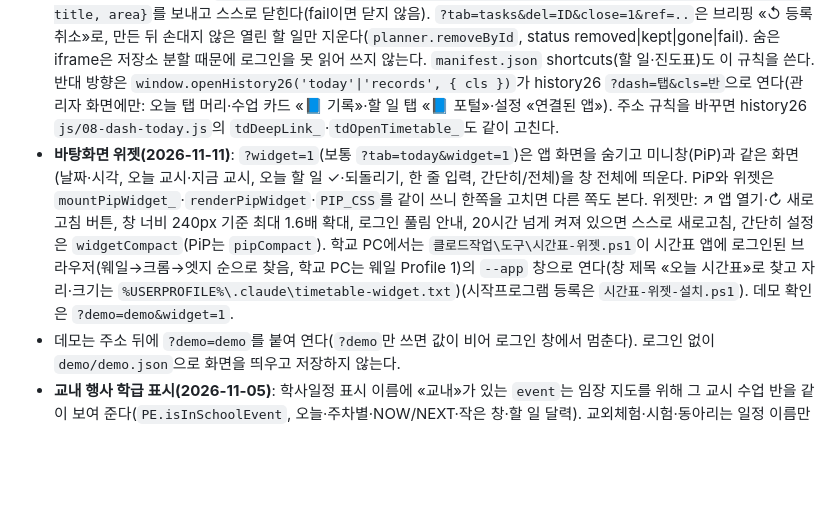
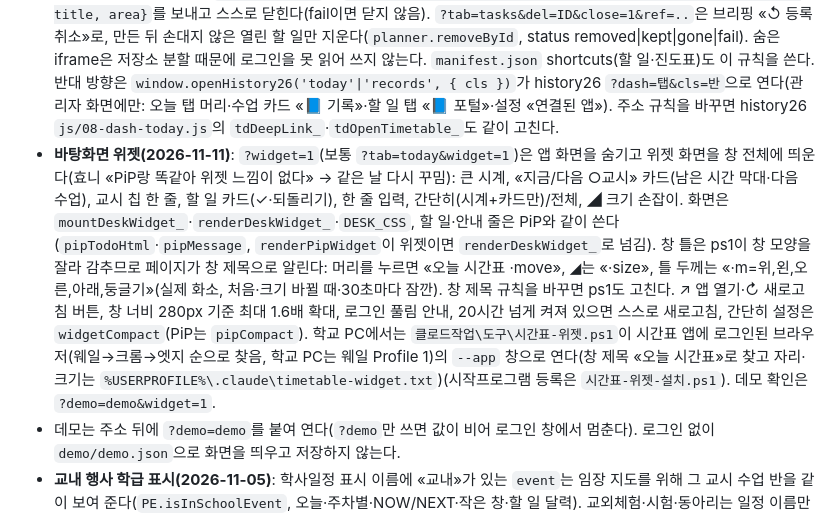
Before and after one commit to hyonnie-t/timetable, a Markdown page: CLAUDE.md, the part around the change. Drawn GitHub-style; blank space fills up the shorter version.

Commit message:
docs: CLAUDE.md 바탕화면 위젯 설명을 새 모양·창 제목 신호에 맞춤
Co-Authored-By: Claude Opus 5.5 <noreply@anthropic.com>

```diff
--- a/CLAUDE.md
+++ b/CLAUDE.md
@@ -15,6 +15,6 @@
 - 수정 뒤 `demo/`와 배포 주소를 내장 브라우저로 직접 열어 확인한다. 테스트는 `tests/`를 먼저 돌린다.
 - **history26 교사 대시보드 «📅 오늘» 탭(v134, 2026-11-02)이 이 앱을 불러 쓴다**: 같은 origin이라 `firebase.js`·`engine/progress-engine.js`·`engine/task-engine.js`를 배포 주소에서 동적 import해 오늘 수업·반별 진도·할 일을 보여 주고, 할 일 ✓/↺는 `planComplete`·`planDailyDone`·`planUndoComplete`·`planDailyUndo` + `assertPlannerPatch`로 `users/{uid}/planner`에 쓴다. 이 파일 경로·export 이름·`?tab=tasks`·planner `log/` 모양을 바꾸면 history26 `js/08-dash-today.js`도 같이 고친다.
 - **시작 주소 규칙(2026-11-02)**: `?tab=today|weekly|progress|subject|tasks|settings`로 그 탭에서 시작한다. `?tab=tasks&task=ID`는 그 할 일 고치기 창, `?tab=tasks&add=글`은 빠른 입력에 미리 적기(`?tab=tasks`와 함께일 때만 동작하고, 그때 한 번 쓰고 주소에서 지움, `planner.openById`·`prefill`). 여기에 `&save=1`을 붙이면 바로 저장하고 되돌리기 줄을 띄운다(`&area=영역` 선택, `&due=YYYY-MM-DD`가 있으면 글을 해석하지 않고 제목 그대로 저장, 같은 제목의 열린 할 일이 있으면 또 넣지 않음, 실패하면 입력칸에 남김, `planner.quickSave`, 아침 브리핑 `클로드작업\도구\예약작업\briefing-render.ps1`이 쓴다). **받는 창(2026-11-10)**: 브리핑은 이 주소에 `&close=1&ref=항목번호`를 붙여 작은 팝업으로 연다. 저장이 끝나면 `window.opener`에 `{type:'timetable-inbox', ref, status: added|dup|fail, id, title, area}`를 보내고 스스로 닫힌다(fail이면 닫지 않음). `?tab=tasks&del=ID&close=1&ref=..`은 브리핑 «↺ 등록 취소»로, 만든 뒤 손대지 않은 열린 할 일만 지운다(`planner.removeById`, status removed|kept|gone|fail). 숨은 iframe은 저장소 분할 때문에 로그인을 못 읽어 쓰지 않는다. `manifest.json` shortcuts(할 일·진도표)도 이 규칙을 쓴다. 반대 방향은 `window.openHistory26('today'|'records', { cls })`가 history26 `?dash=탭&cls=반`으로 연다(관리자 화면에만: 오늘 탭 머리·수업 카드 «📘 기록»·할 일 탭 «📘 포털»·설정 «연결된 앱»). 주소 규칙을 바꾸면 history26 `js/08-dash-today.js`의 `tdDeepLink_`·`tdOpenTimetable_`도 같이 고친다.
-- **바탕화면 위젯(2026-11-11)**: `?widget=1`(보통 `?tab=today&widget=1`)은 앱 화면을 숨기고 미니창(PiP)과 같은 화면(날짜·시각, 오늘 교시·지금 교시, 오늘 할 일 ✓·되돌리기, 한 줄 입력, 간단히/전체)을 창 전체에 띄운다. PiP와 위젯은 `mountPipWidget_`·`renderPipWidget`·`PIP_CSS`를 같이 쓰니 한쪽을 고치면 다른 쪽도 본다. 위젯만: ↗ 앱 열기·↻ 새로고침 버튼, 창 너비 240px 기준 최대 1.6배 확대, 로그인 풀림 안내, 20시간 넘게 켜져 있으면 스스로 새로고침, 간단히 설정은 `widgetCompact`(PiP는 `pipCompact`). 학교 PC에서는 `클로드작업\도구\시간표-위젯.ps1`이 시간표 앱에 로그인된 브라우저(웨일→크롬→엣지 순으로 찾음, 학교 PC는 웨일 Profile 1)의 `--app` 창으로 연다(창 제목 «오늘 시간표»로 찾고 자리·크기는 `%USERPROFILE%\.claude\timetable-widget.txt`)(시작프로그램 등록은 `시간표-위젯-설치.ps1`). 데모 확인은 `?demo=demo&widget=1`.
+- **바탕화면 위젯(2026-11-11)**: `?widget=1`(보통 `?tab=today&widget=1`)은 앱 화면을 숨기고 위젯 화면을 창 전체에 띄운다(효니 «PiP랑 똑같아 위젯 느낌이 없다» → 같은 날 다시 꾸밈): 큰 시계, «지금/다음 ○교시» 카드(남은 시간 막대·다음 수업), 교시 칩 한 줄, 할 일 카드(✓·되돌리기), 한 줄 입력, 간단히(시계+카드만)/전체, ◢ 크기 손잡이. 화면은 `mountDeskWidget_`·`renderDeskWidget_`·`DESK_CSS`, 할 일·안내 줄은 PiP와 같이 쓴다(`pipTodoHtml`·`pipMessage`, `renderPipWidget`이 위젯이면 `renderDeskWidget_`로 넘김). 창 틀은 ps1이 창 모양을 잘라 감추므로 페이지가 창 제목으로 알린다: 머리를 누르면 «오늘 시간표 ·move», ◢는 «·size», 틀 두께는 «·m=위,왼,오른,아래,둥글기»(실제 화소, 처음·크기 바뀔 때·30초마다 잠깐). 창 제목 규칙을 바꾸면 ps1도 고친다. ↗ 앱 열기·↻ 새로고침 버튼, 창 너비 280px 기준 최대 1.6배 확대, 로그인 풀림 안내, 20시간 넘게 켜져 있으면 스스로 새로고침, 간단히 설정은 `widgetCompact`(PiP는 `pipCompact`). 학교 PC에서는 `클로드작업\도구\시간표-위젯.ps1`이 시간표 앱에 로그인된 브라우저(웨일→크롬→엣지 순으로 찾음, 학교 PC는 웨일 Profile 1)의 `--app` 창으로 연다(창 제목 «오늘 시간표»로 찾고 자리·크기는 `%USERPROFILE%\.claude\timetable-widget.txt`)(시작프로그램 등록은 `시간표-위젯-설치.ps1`). 데모 확인은 `?demo=demo&widget=1`.
 - 데모는 주소 뒤에 `?demo=demo`를 붙여 연다(`?demo`만 쓰면 값이 비어 로그인 창에서 멈춘다). 로그인 없이 `demo/demo.json`으로 화면을 띄우고 저장하지 않는다.
 - **교내 행사 학급 표시(2026-11-05)**: 학사일정 표시 이름에 «교내»가 있는 `event`는 임장 지도를 위해 그 교시 수업 반을 같이 보여 준다(`PE.isInSchoolEvent`, 오늘·주차별·NOW/NEXT·작은 창·할 일 달력). 교외체험·시험·동아리는 일정 이름만 보인다. 새 교내 행사는 이름에 `(교내)`를 붙인다.
```
